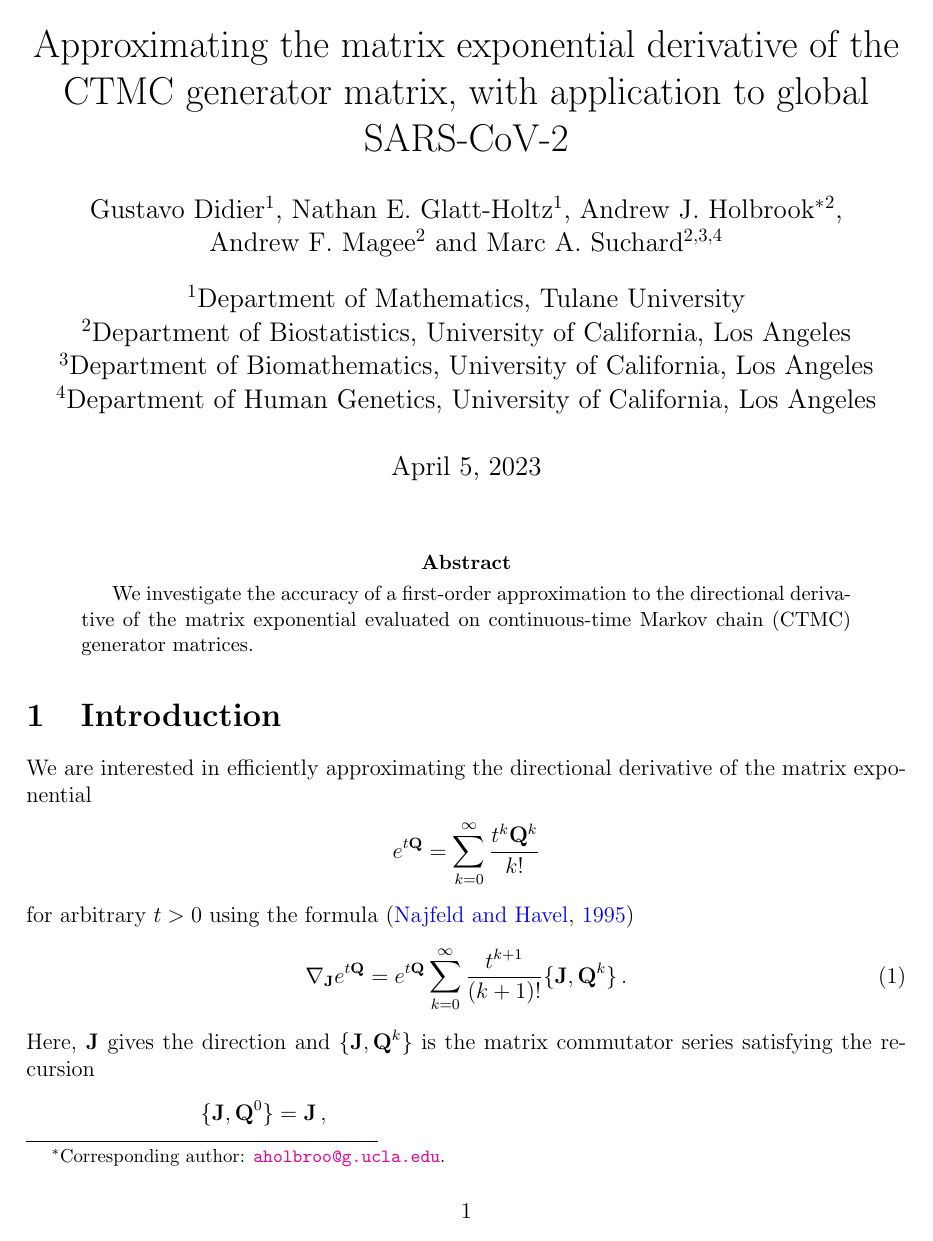
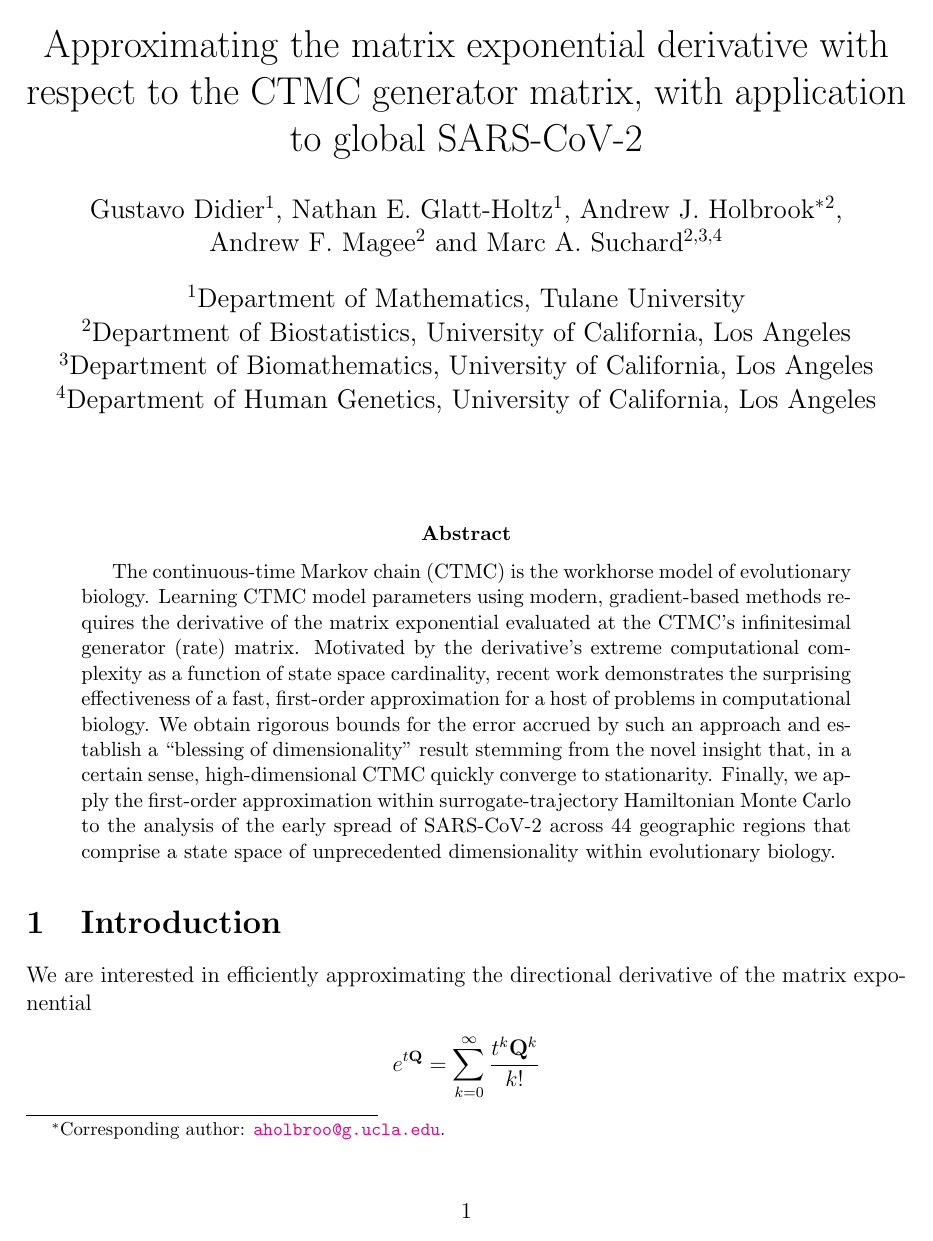
Before and after one commit to andrewjholbrook/expmDerivative, a LaTeX paper (manuscript/main.tex): page 1 of 8. Compiled offline with pdfLaTeX.

Commit message:
abstract

```diff
--- a/manuscript/main.tex
+++ b/manuscript/main.tex
@@ -167,10 +167,10 @@ d_{F}
 %\makeatother
 
 
-\title{Approximating the matrix exponential derivative of the CTMC generator matrix, with application to global SARS-CoV-2}
+\title{Approximating the matrix exponential derivative with respect to the CTMC generator matrix, with application to global SARS-CoV-2}
 
 
-%\date{}
+\date{}
 
 \author[1]{Gustavo Didier}
 \author[1]{Nathan E.~Glatt-Holtz}
@@ -200,8 +200,7 @@ d_{F}
 
 \begin{abstract}
 
-We investigate the accuracy of a first-order approximation to the directional derivative of the matrix exponential evaluated on continuous-time Markov chain (CTMC) generator matrices.
-
+The continuous-time Markov chain (CTMC) is the workhorse model of evolutionary biology.  Learning CTMC model parameters using modern, gradient-based methods requires the derivative of the matrix exponential evaluated at the CTMC's infinitesimal generator (rate) matrix.  Motivated by the derivative's extreme computational complexity as a function of state space cardinality, recent work demonstrates the surprising effectiveness of a fast, first-order approximation for a host of problems in computational biology.  We obtain rigorous bounds for the error accrued by such an approach and establish a ``blessing of dimensionality'' result stemming from the novel insight that, in a certain sense, high-dimensional CTMC quickly converge to stationarity.  Finally, we apply the first-order approximation within surrogate-trajectory Hamiltonian Monte Carlo to the analysis of the early spread of SARS-CoV-2 across 44 geographic regions that comprise a state space of unprecedented dimensionality within evolutionary biology.
 
 \end{abstract}
 
```
